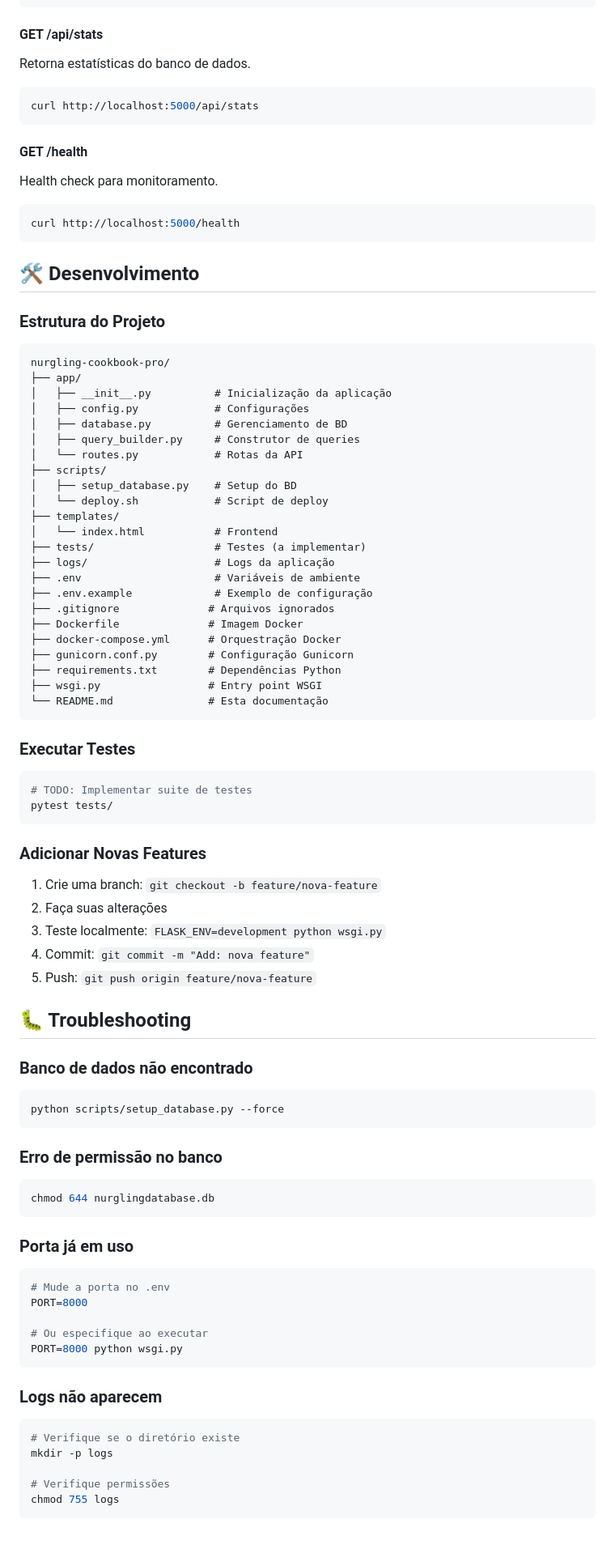
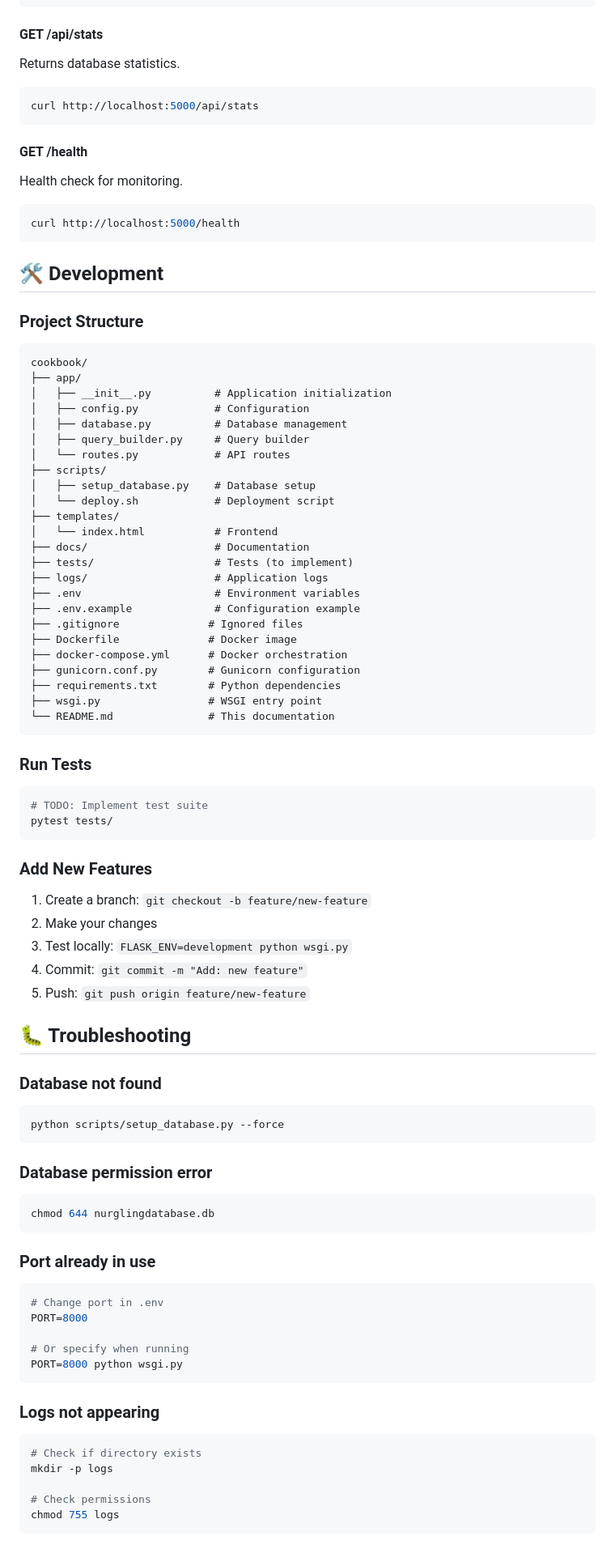
Before and after one commit to leonrod/cookbook, a Markdown page: README.md, the part around one of its changes. Shown at 81% size. Drawn GitHub-style.

Commit message:
Translate README to English

````diff
--- a/README.md
+++ b/README.md
@@ -247,7 +278,7 @@ curl "http://localhost:5000/api/search?q=ing:pumpkin&sort=total&dir=DESC"
 
 #### GET /api/stats
 
-Retorna estatísticas do banco de dados.
+Returns database statistics.
 
 ```bash
 curl http://localhost:5000/api/stats
@@ -255,88 +286,89 @@ curl http://localhost:5000/api/stats
 
 #### GET /health
 
-Health check para monitoramento.
+Health check for monitoring.
 
 ```bash
 curl http://localhost:5000/health
 ```
 
-## 🛠️ Desenvolvimento
+## 🛠️ Development
 
-### Estrutura do Projeto
+### Project Structure
 
 ```
-nurgling-cookbook-pro/
+cookbook/
 ├── app/
-│   ├── __init__.py          # Inicialização da aplicação
-│   ├── config.py            # Configurações
-│   ├── database.py          # Gerenciamento de BD
-│   ├── query_builder.py     # Construtor de queries
-│   └── routes.py            # Rotas da API
+│   ├── __init__.py          # Application initialization
+│   ├── config.py            # Configuration
+│   ├── database.py          # Database management
+│   ├── query_builder.py     # Query builder
+│   └── routes.py            # API routes
 ├── scripts/
-│   ├── setup_database.py    # Setup do BD
-│   └── deploy.sh            # Script de deploy
+│   ├── setup_database.py    # Database setup
+│   └── deploy.sh            # Deployment script
 ├── templates/
 │   └── index.html           # Frontend
-├── tests/                   # Testes (a implementar)
-├── logs/                    # Logs da aplicação
-├── .env                     # Variáveis de ambiente
-├── .env.example             # Exemplo de configuração
-├── .gitignore              # Arquivos ignorados
-├── Dockerfile              # Imagem Docker
-├── docker-compose.yml      # Orquestração Docker
-├── gunicorn.conf.py        # Configuração Gunicorn
-├── requirements.txt        # Dependências Python
-├── wsgi.py                 # Entry point WSGI
-└── README.md               # Esta documentação
+├── docs/                    # Documentation
+├── tests/                   # Tests (to implement)
+├── logs/                    # Application logs
+├── .env                     # Environment variables
+├── .env.example             # Configuration example
+├── .gitignore              # Ignored files
+├── Dockerfile              # Docker image
+├── docker-compose.yml      # Docker orchestration
+├── gunicorn.conf.py        # Gunicorn configuration
+├── requirements.txt        # Python dependencies
+├── wsgi.py                 # WSGI entry point
+└── README.md               # This documentation
 ```
 
-### Executar Testes
+### Run Tests
 
 ```bash
-# TODO: Implementar suite de testes
+# TODO: Implement test suite
 pytest tests/
 ```
 
-### Adicionar Novas Features
+### Add New Features
 
-1. Crie uma branch: `git checkout -b feature/nova-feature`
-2. Faça suas alterações
-3. Teste localmente: `FLASK_ENV=development python wsgi.py`
-4. Commit: `git commit -m "Add: nova feature"`
-5. Push: `git push origin feature/nova-feature`
+1. Create a branch: `git checkout -b feature/new-feature`
+2. Make your changes
+3. Test locally: `FLASK_ENV=development python wsgi.py`
+4. Commit: `git commit -m "Add: new feature"`
+5. Push: `git push origin feature/new-feature`
 
 ## 🐛 Troubleshooting
 
-### Banco de dados não encontrado
+### Database not found
 
 ```bash
 python scripts/setup_database.py --force
 ```
 
-### Erro de permissão no banco
+### Database permission error
 
 ```bash
 chmod 644 nurglingdatabase.db
 ```
 
-### Porta já em uso
+### Port already in use
 
 ```bash
-# Mude a porta no .env
+# Change port in .env
 PORT=8000
 
-# Ou especifique ao executar
+# Or specify when running
 PORT=8000 python wsgi.py
 ```
 
-### Logs não aparecem
+### Logs not appearing
 
 ```bash
-# Verifique se o diretório existe
+# Check if directory exists
 mkdir -p logs
 
-# Verifique permissões
+# Check permissions
 chmod 755 logs
 ```
 
````
Also changed, not shown: other parts of README.md (+160 -123 lines).
